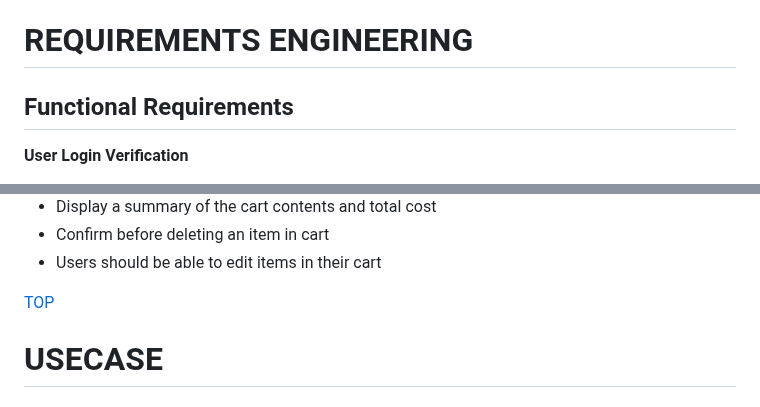
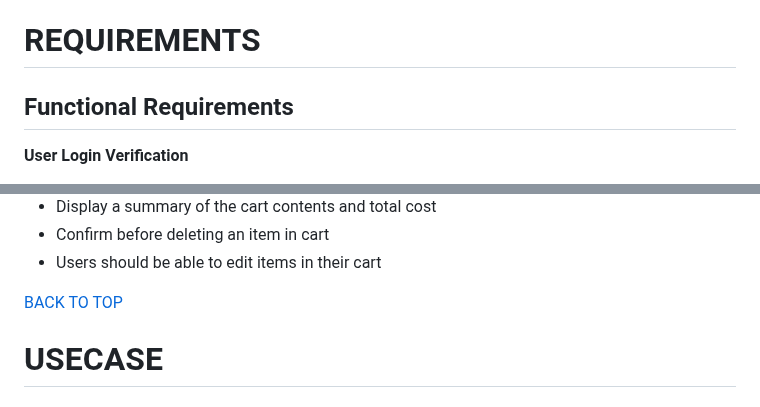
Before and after one commit to twisty147/Twisties-Cook-Book, a Markdown page: README.md, 2 parts joined by grey strips. GitHub-like rendering.

Commit message:
Updating readme back to top

```diff
--- a/README.md
+++ b/README.md
@@ -32,7 +32,7 @@ With **Twisties Cookbook**, cooking becomes more than just a task—it’s an in
 8. [License](#license)
 
 
-# REQUIREMENTS ENGINEERING
+# REQUIREMENTS
 
 ## Functional Requirements
 
@@ -170,7 +170,7 @@ With **Twisties Cookbook**, cooking becomes more than just a task—it’s an in
 - Confirm before deleting an item in cart
 - Users should be able to edit items in their cart
 
-[TOP](#requirements)
+[BACK TO TOP](#REQUIREMENTS)
 
 # USECASE
 
```
